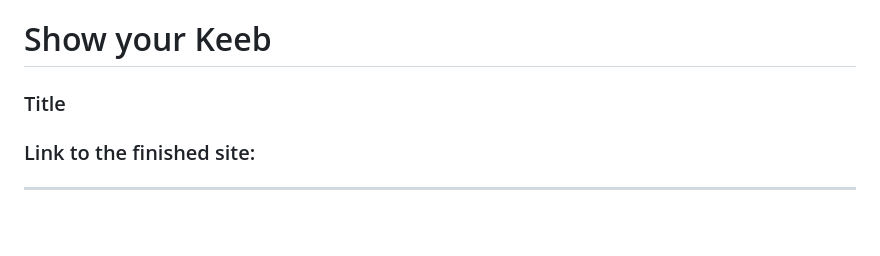
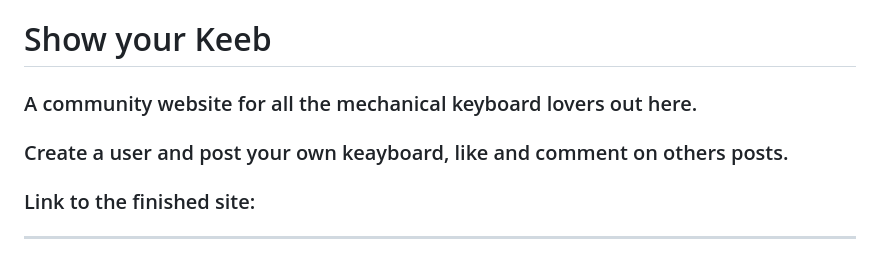
Before and after one commit to andreas-ka/show-your-keyboard, a Markdown page: README.md, the part around the change printed below. Drawn GitHub-style; blank space fills up the shorter version.

```diff
--- a/README.md
+++ b/README.md
@@ -1,6 +1,7 @@
 # Show your Keeb
 
-### Title
+### A community website for all the mechanical keyboard lovers out here.
+### Create a user and post your own keayboard, like and comment on others posts.
 
 
 ### Link to the finished site:
```
Also changed, not shown: other parts of README.md (+4 -0 lines), static/media/drawSQL-keebs-display-export-2023-06-14.png (added), static/media/lucid_chart.png (added), 16 other files.
